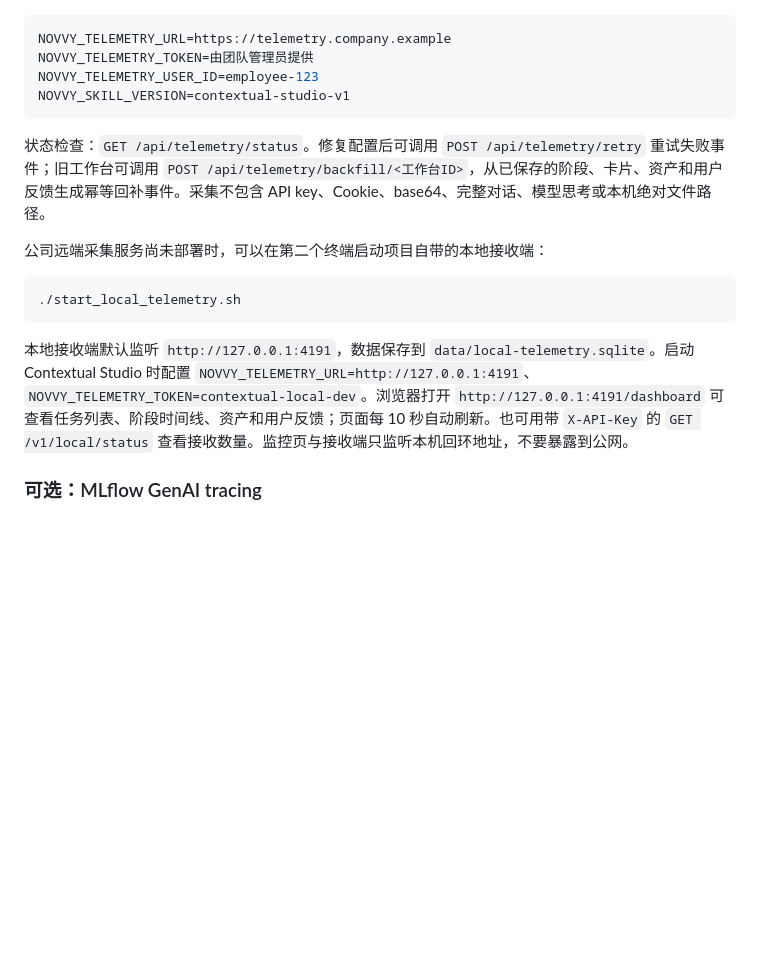
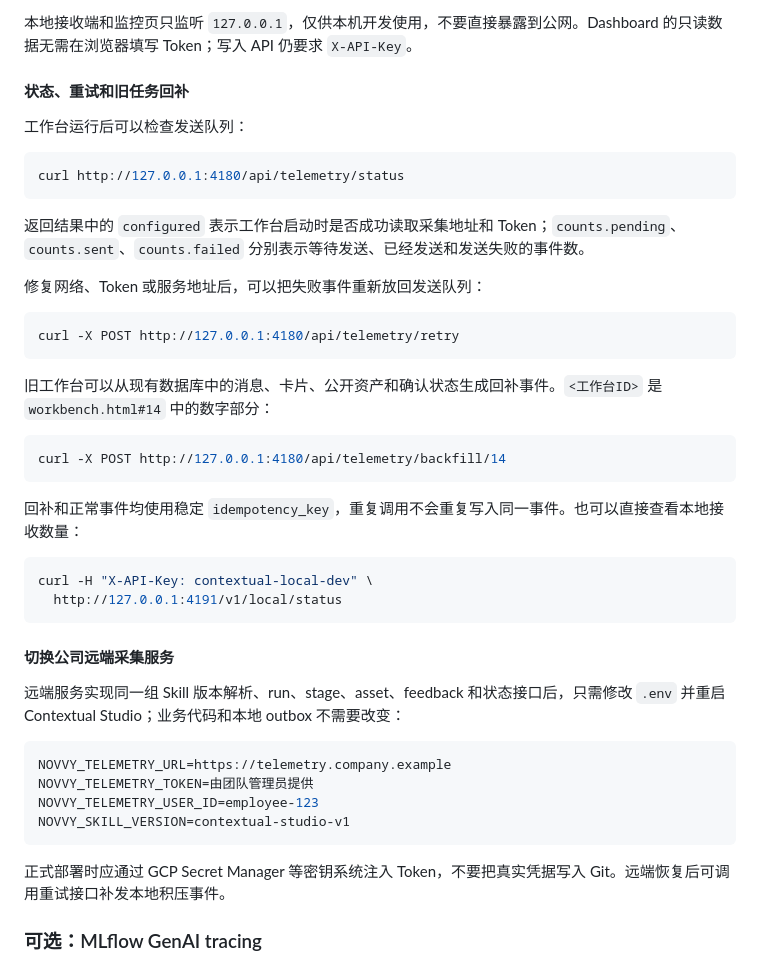
Before and after one commit to NovvyAI/contextual-studio, a Markdown page: README.md, the part around one of its changes. Rendered like a GitHub page; blank space fills up the shorter version.

````diff
--- a/README.md
+++ b/README.md
@@ -159,3 +233,37 @@ cp .env.example .env
+本地接收端和监控页只监听 `127.0.0.1`，仅供本机开发使用，不要直接暴露到公网。Dashboard 的只读数据无需在浏览器填写 Token；写入 API 仍要求 `X-API-Key`。
+
+#### 状态、重试和旧任务回补
+
+工作台运行后可以检查发送队列：
+
+```bash
+curl http://127.0.0.1:4180/api/telemetry/status
+```
+
+返回结果中的 `configured` 表示工作台启动时是否成功读取采集地址和 Token；`counts.pending`、`counts.sent`、`counts.failed` 分别表示等待发送、已经发送和发送失败的事件数。
+
+修复网络、Token 或服务地址后，可以把失败事件重新放回发送队列：
+
+```bash
+curl -X POST http://127.0.0.1:4180/api/telemetry/retry
+```
+
+旧工作台可以从现有数据库中的消息、卡片、公开资产和确认状态生成回补事件。`<工作台ID>` 是 `workbench.html#14` 中的数字部分：
+
+```bash
+curl -X POST http://127.0.0.1:4180/api/telemetry/backfill/14
+```
+
+回补和正常事件均使用稳定 `idempotency_key`，重复调用不会重复写入同一事件。也可以直接查看本地接收数量：
+
+```bash
+curl -H "X-API-Key: contextual-local-dev" \
+  http://127.0.0.1:4191/v1/local/status
+```
+
+#### 切换公司远端采集服务
+
+远端服务实现同一组 Skill 版本解析、run、stage、asset、feedback 和状态接口后，只需修改 `.env` 并重启 Contextual Studio；业务代码和本地 outbox 不需要改变：
 
 ```bash
 NOVVY_TELEMETRY_URL=https://telemetry.company.example
@@ -164,15 +272,7 @@ NOVVY_TELEMETRY_USER_ID=employee-123
 NOVVY_SKILL_VERSION=contextual-studio-v1
 ```
 
-状态检查：`GET /api/telemetry/status`。修复配置后可调用 `POST /api/telemetry/retry` 重试失败事件；旧工作台可调用 `POST /api/telemetry/backfill/<工作台ID>`，从已保存的阶段、卡片、资产和用户反馈生成幂等回补事件。采集不包含 API key、Cookie、base64、完整对话、模型思考或本机绝对文件路径。
-
-公司远端采集服务尚未部署时，可以在第二个终端启动项目自带的本地接收端：
-
-```bash
-./start_local_telemetry.sh
-```
-
-本地接收端默认监听 `http://127.0.0.1:4191`，数据保存到 `data/local-telemetry.sqlite`。启动 Contextual Studio 时配置 `NOVVY_TELEMETRY_URL=http://127.0.0.1:4191`、`NOVVY_TELEMETRY_TOKEN=contextual-local-dev`。浏览器打开 `http://127.0.0.1:4191/dashboard` 可查看任务列表、阶段时间线、资产和用户反馈；页面每 10 秒自动刷新。也可用带 `X-API-Key` 的 `GET /v1/local/status` 查看接收数量。监控页与接收端只监听本机回环地址，不要暴露到公网。
+正式部署时应通过 GCP Secret Manager 等密钥系统注入 Token，不要把真实凭据写入 Git。远端恢复后可调用重试接口补发本地积压事件。
 
 ### 可选：MLflow GenAI tracing
 
````
Also changed, not shown: other parts of README.md (+77 -3 lines), CHANGELOG.md (+5 -0 lines).
